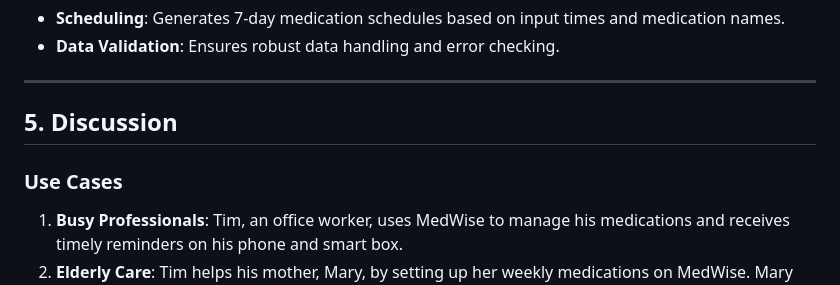
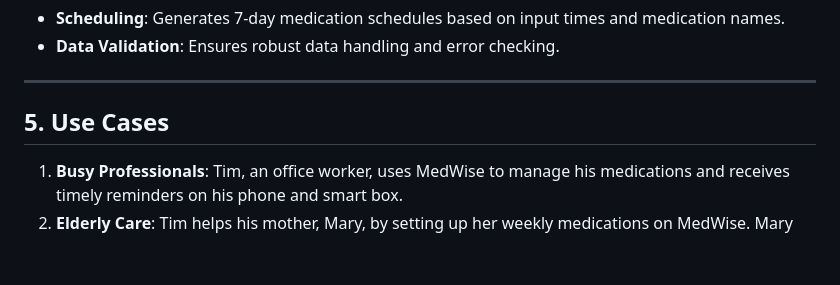
Before and after one commit to shirleylin39/MedWise-Smart-medicine-box, a Markdown page: README.md, the part around the change. Rendered like a GitHub page; blank space fills up the shorter version.

```diff
--- a/README.md
+++ b/README.md
@@ -68,9 +68,9 @@ MedWise is an intelligent medication management system designed to assist users
 
 ---
 
-## 5. Discussion
+## 5. Use Cases
 
-### Use Cases
+
 1. **Busy Professionals**: Tim, an office worker, uses MedWise to manage his medications and receives timely reminders on his phone and smart box.
 2. **Elderly Care**: Tim helps his mother, Mary, by setting up her weekly medications on MedWise. Mary receives notifications, and Tim monitors her adherence remotely.
 3. **Childcare Settings**: Tim's sister, a teacher, manages medications for multiple children using MedWise, ensuring accuracy and security.
```
